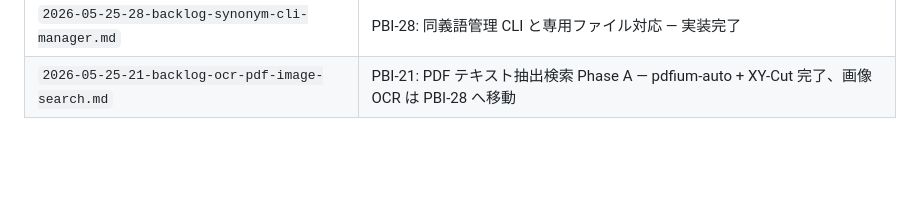
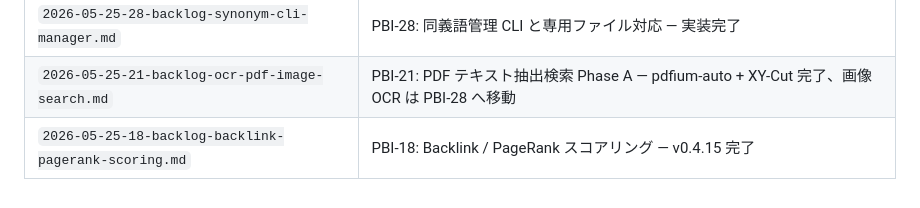
Before and after one commit to armaniacs/shiotsuchi-search, a Markdown page: .plan/00-INDEX.md, the part around the change. Rendered like a GitHub page; blank space fills up the shorter version.

Commit message:
docs(pbi): archive completed PBI-18 (backlink scoring)

```diff
--- a/.plan/00-INDEX.md
+++ b/.plan/00-INDEX.md
@@ -90,3 +90,4 @@
 | `2026-05-25-13-backlog-pluggable-embedding-model.md` | PBI-13: 埋め込みモデル差し替え（API 方式）— ✅ v0.4.12 完了 |
 | `2026-05-25-28-backlog-synonym-cli-manager.md` | PBI-28: 同義語管理 CLI と専用ファイル対応 — 実装完了 |
 | `2026-05-25-21-backlog-ocr-pdf-image-search.md` | PBI-21: PDF テキスト抽出検索 Phase A — pdfium-auto + XY-Cut 完了、画像 OCR は PBI-28 へ移動 |
+| `2026-05-25-18-backlog-backlink-pagerank-scoring.md` | PBI-18: Backlink / PageRank スコアリング — v0.4.15 完了 |
```
Also changed, not shown: .plan/archived/2026-05-25-18-backlog-backlink-pagerank-scoring.md (renamed from pbi/2026-05-25-18-backlog-backlink-pagerank-scoring.md).
